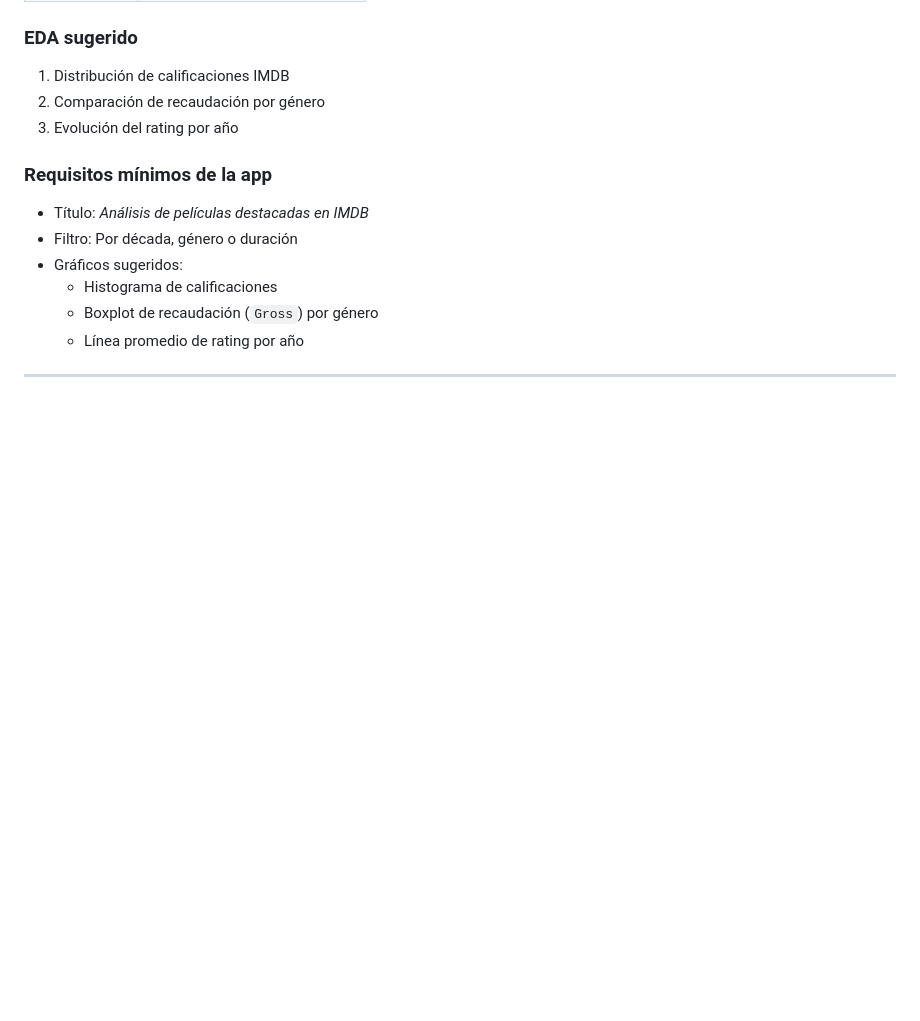
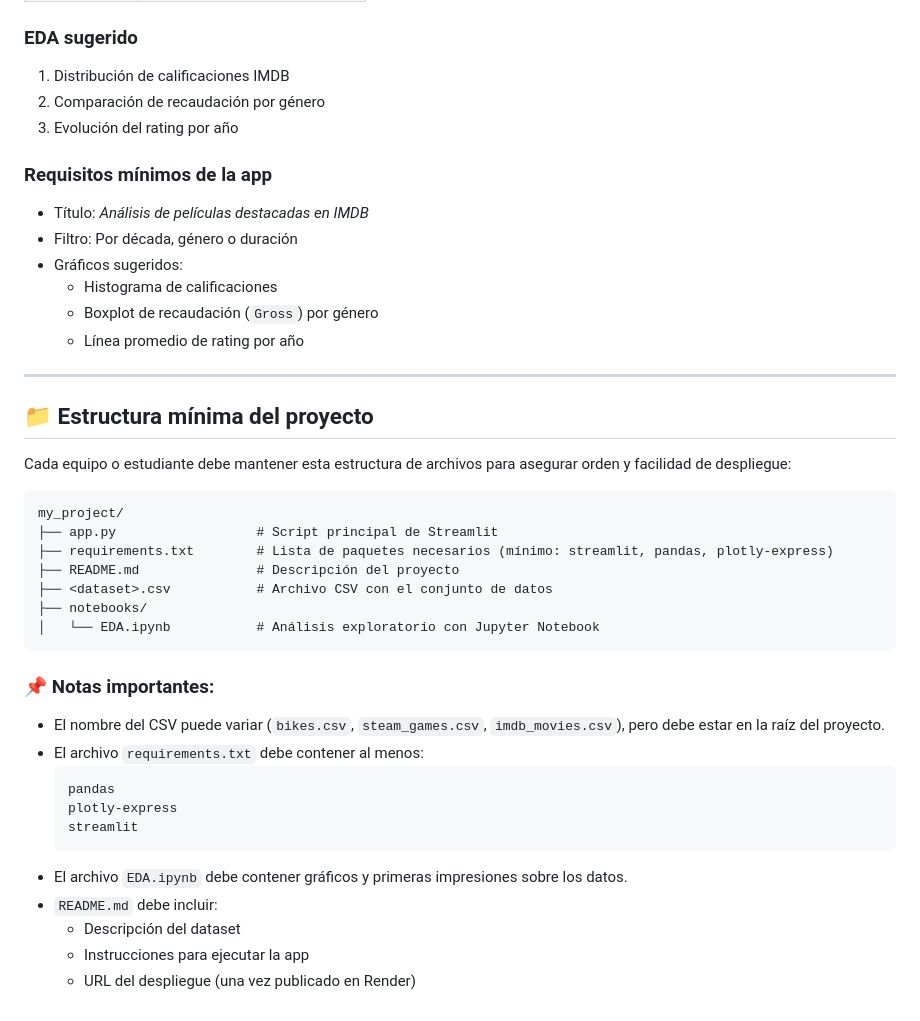
Before and after one commit to christiansandovalgarcia01-creator/steam-games-dashboard, a Markdown page: README.md, the part around the change. Drawn GitHub-style; blank space fills up the shorter version.

````diff
--- a/README.md
+++ b/README.md
@@ -111,3 +111,34 @@ Películas mejor valoradas en IMDB, con datos como duración, recaudación y gé
   - Línea promedio de rating por año
 
 ---
+
+
+
+## 📁 Estructura mínima del proyecto
+
+Cada equipo o estudiante debe mantener esta estructura de archivos para asegurar orden y facilidad de despliegue:
+
+```
+my_project/
+├── app.py                  # Script principal de Streamlit
+├── requirements.txt        # Lista de paquetes necesarios (mínimo: streamlit, pandas, plotly-express)
+├── README.md               # Descripción del proyecto
+├── <dataset>.csv           # Archivo CSV con el conjunto de datos
+├── notebooks/
+│   └── EDA.ipynb           # Análisis exploratorio con Jupyter Notebook
+```
+
+### 📌 Notas importantes:
+
+* El nombre del CSV puede variar (`bikes.csv`, `steam_games.csv`, `imdb_movies.csv`), pero debe estar en la raíz del proyecto.
+* El archivo `requirements.txt` debe contener al menos:
+  ```
+  pandas
+  plotly-express
+  streamlit
+  ```
+* El archivo `EDA.ipynb` debe contener gráficos y primeras impresiones sobre los datos.
+* `README.md` debe incluir:
+  - Descripción del dataset
+  - Instrucciones para ejecutar la app
+  - URL del despliegue (una vez publicado en Render)
````
